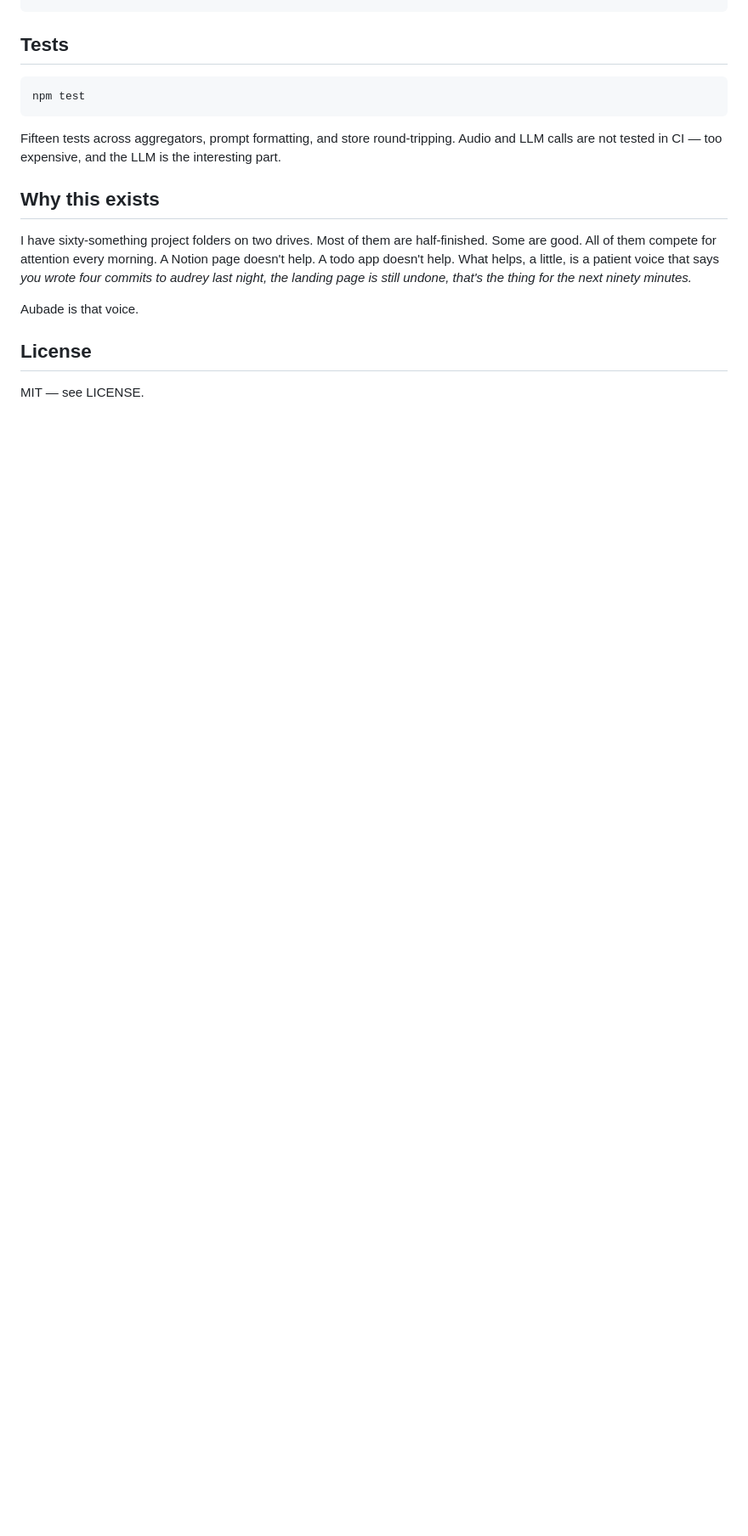
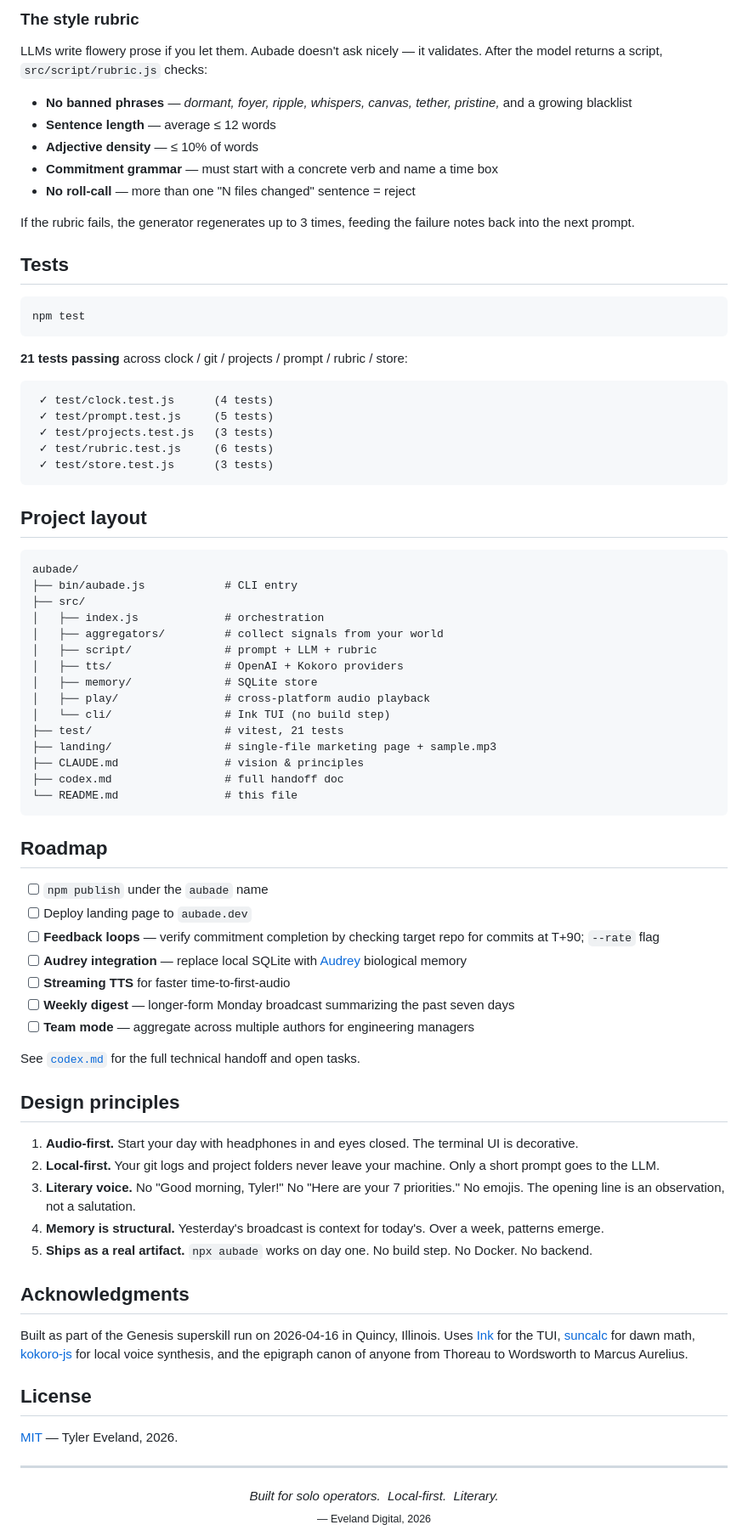
Before and after one commit to Evilander/aubade, a Markdown page: README.md, the part around one of its changes. Shown at 85% size. Drawn GitHub-style; blank space fills up the shorter version.

Commit message:
Polish README for public release — badges, sample, layout

````diff
--- a/README.md
+++ b/README.md
@@ -130,4 +179,16 @@ Register-ScheduledTask -TaskName "Aubade" -Action $action -Trigger $trigger
 ```
+
+### The style rubric
+
+LLMs write flowery prose if you let them. Aubade doesn't ask nicely — it validates. After the model returns a script, `src/script/rubric.js` checks:
+
+- **No banned phrases** — _dormant, foyer, ripple, whispers, canvas, tether, pristine,_ and a growing blacklist
+- **Sentence length** — average ≤ 12 words
+- **Adjective density** — ≤ 10% of words
+- **Commitment grammar** — must start with a concrete verb and name a time box
+- **No roll-call** — more than one "N files changed" sentence = reject
+
+If the rubric fails, the generator regenerates up to 3 times, feeding the failure notes back into the next prompt.
 
 ## Tests
 
@@ -135,14 +196,67 @@ Register-ScheduledTask -TaskName "Aubade" -Action $action -Trigger $trigger
 npm test
 ```
 
-Fifteen tests across aggregators, prompt formatting, and store round-tripping. Audio and LLM calls are not tested in CI — too expensive, and the LLM is the interesting part.
+**21 tests passing** across clock / git / projects / prompt / rubric / store:
 
-## Why this exists
+```
+ ✓ test/clock.test.js      (4 tests)
+ ✓ test/prompt.test.js     (5 tests)
+ ✓ test/projects.test.js   (3 tests)
+ ✓ test/rubric.test.js     (6 tests)
+ ✓ test/store.test.js      (3 tests)
+```
 
-I have sixty-something project folders on two drives. Most of them are half-finished. Some are good. All of them compete for attention every morning. A Notion page doesn't help. A todo app doesn't help. What helps, a little, is a patient voice that says *you wrote four commits to audrey last night, the landing page is still undone, that's the thing for the next ninety minutes.*
+## Project layout
 
-Aubade is that voice.
+```
+aubade/
+├── bin/aubade.js            # CLI entry
+├── src/
+│   ├── index.js             # orchestration
+│   ├── aggregators/         # collect signals from your world
+│   ├── script/              # prompt + LLM + rubric
+│   ├── tts/                 # OpenAI + Kokoro providers
+│   ├── memory/              # SQLite store
+│   ├── play/                # cross-platform audio playback
+│   └── cli/                 # Ink TUI (no build step)
+├── test/                    # vitest, 21 tests
+├── landing/                 # single-file marketing page + sample.mp3
+├── CLAUDE.md                # vision & principles
+├── codex.md                 # full handoff doc
+└── README.md                # this file
+```
+
+## Roadmap
+
+- [ ] `npm publish` under the `aubade` name
+- [ ] Deploy landing page to `aubade.dev`
+- [ ] **Feedback loops** — verify commitment completion by checking target repo for commits at T+90; `--rate` flag
+- [ ] **Audrey integration** — replace local SQLite with [Audrey](https://github.com/Evilander/Audrey) biological memory
+- [ ] **Streaming TTS** for faster time-to-first-audio
+- [ ] **Weekly digest** — longer-form Monday broadcast summarizing the past seven days
+- [ ] **Team mode** — aggregate across multiple authors for engineering managers
+
+See [`codex.md`](codex.md) for the full technical handoff and open tasks.
+
+## Design principles
+
+1. **Audio-first.** Start your day with headphones in and eyes closed. The terminal UI is decorative.
+2. **Local-first.** Your git logs and project folders never leave your machine. Only a short prompt goes to the LLM.
+3. **Literary voice.** No "Good morning, Tyler!" No "Here are your 7 priorities." No emojis. The opening line is an observation, not a salutation.
+4. **Memory is structural.** Yesterday's broadcast is context for today's. Over a week, patterns emerge.
+5. **Ships as a real artifact.** `npx aubade` works on day one. No build step. No Docker. No backend.
+
+## Acknowledgments
+
+Built as part of the Genesis superskill run on 2026-04-16 in Quincy, Illinois. Uses [Ink](https://github.com/vadimdemedes/ink) for the TUI, [suncalc](https://github.com/mourner/suncalc) for dawn math, [kokoro-js](https://github.com/hexgrad/kokoro) for local voice synthesis, and the epigraph canon of anyone from Thoreau to Wordsworth to Marcus Aurelius.
 
 ## License
 
-MIT — see LICENSE.
+[MIT](LICENSE) — Tyler Eveland, 2026.
+
+---
+
+<div align="center">
+<em>Built for solo operators.&nbsp;&nbsp;Local-first.&nbsp;&nbsp;Literary.</em><br>
+<sub>— Eveland Digital, 2026</sub>
+</div>
````
Also changed, not shown: other parts of README.md (+113 -64 lines).
